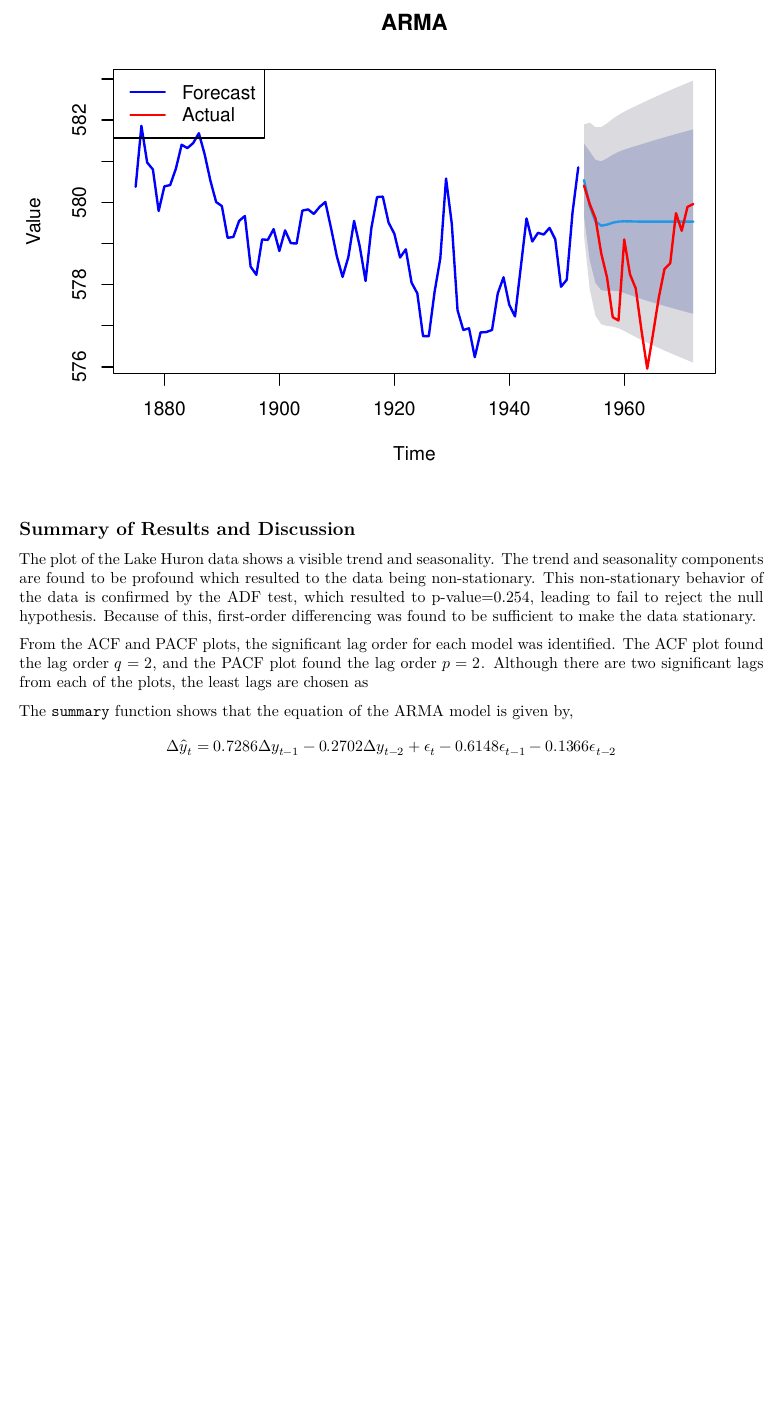
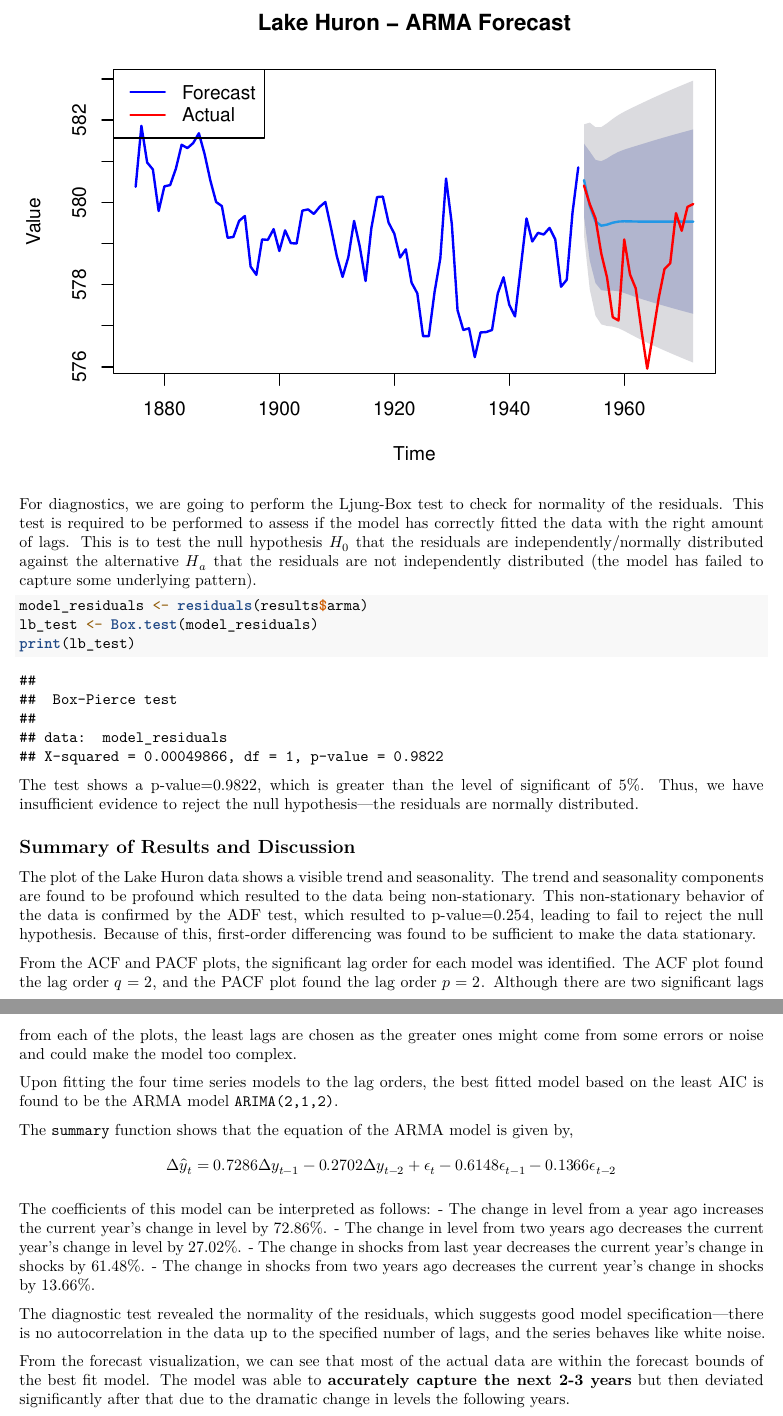
Before and after one commit to rxphaelbihag/Data-Analysis-with-R, an R Markdown document ([3] Time Series Modeling/Time Series Modeling.Rmd): part of page 9 of 9 before the commit and two parts of pages 9 and 10 of 10 after it, the two joined at a grey line, cut at the place of the change, the shorter picture padded with empty space. Rendered offline with R 4.5, knitr and Pandoc, then LaTeX, with nearby package versions.

Commit message:
First draft done

````diff
--- a/[3] Time Series Modeling/Time Series Modeling.Rmd
+++ b/[3] Time Series Modeling/Time Series Modeling.Rmd
@@ -193,15 +194,33 @@ lines(lh_test,col= "red", lwd = 2)
 legend("topleft", legend = c("Forecast", "Actual"),
 col = c("blue", "red"), lty = c(1, 1), lwd = c(2, 2))
 ```
+For diagnostics, we are going to perform the Ljung-Box test to check for normality of the residuals. This test is required to be performed to assess if the model has correctly fitted the data with the right amount of lags. This is to test the null hypothesis $H_0$ that the residuals are independently/normally distributed against the alternative $H_a$ that the residuals are not independently distributed (the model has failed to capture some underlying pattern).
 
+```{r ljungbox}
+model_residuals <- residuals(results$arma)
+lb_test <- Box.test(model_residuals)
+print(lb_test)
+```
 
-
+The test shows a p-value=0.9822, which is greater than the level of significant of 5%. Thus, we have insufficient evidence to reject the null hypothesis---the residuals are normally distributed.
 
 ## Summary of Results and Discussion
 
 The plot of the Lake Huron data shows a visible trend and seasonality. The trend and seasonality components are found to be profound which resulted to the data being non-stationary. This non-stationary behavior of the data is confirmed by the ADF test, which resulted to p-value=0.254, leading to fail to reject the null hypothesis. Because of this, first-order differencing was found to be sufficient to make the data stationary.
 
-From the ACF and PACF plots, the significant lag order for each model was identified. The ACF plot found the lag order $q=2$, and the PACF plot found the lag order $p=2$. Although there are two significant lags from each of the plots, the least lags are chosen as
+From the ACF and PACF plots, the significant lag order for each model was identified. The ACF plot found the lag order $q=2$, and the PACF plot found the lag order $p=2$. Although there are two significant lags from each of the plots, the least lags are chosen as the greater ones might come from some errors or noise and could make the model too complex.
+
+Upon fitting the four time series models to the lag orders, the best fitted model based on the least AIC is found to be the ARMA model `ARIMA(2,1,2)`.
 
 The `summary` function shows that the equation of the ARMA model is given by,
 $$ \Delta \hat{y}_t = 0.7286 \Delta y_{t-1} - 0.2702 \Delta y_{t-2} + \epsilon_t - 0.6148 \epsilon_{t-1} - 0.1366 \epsilon_{t-2}$$
+
+The coefficients of this model can be interpreted as follows:
+- The change in level from a year ago increases the current year's change in level by 72.86%.
+- The change in level from two years ago decreases the current year's change in level by 27.02%.
+- The change in shocks from last year decreases the current year's change in shocks by 61.48%.
+- The change in shocks from two years ago decreases the current year's change in shocks by 13.66%.
+
+The diagnostic test revealed the normality of the residuals, which suggests good model specification---there is no autocorrelation in the data up to the specified number of lags, and the series behaves like white noise.
+
+From the forecast visualization, we can see that most of the actual data are within the forecast bounds of the best fit model. The model was able to **accurately capture the next 2-3 years** but then deviated significantly after that due to the dramatic change in levels the following years.
````
Also changed, not shown: [3] Time Series Modeling/Time Series Modeling.Rmd (3 more changed lines).
